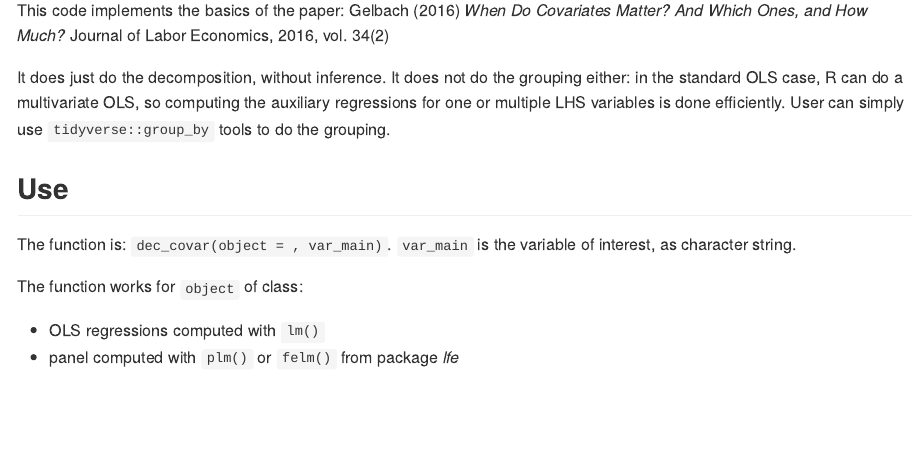
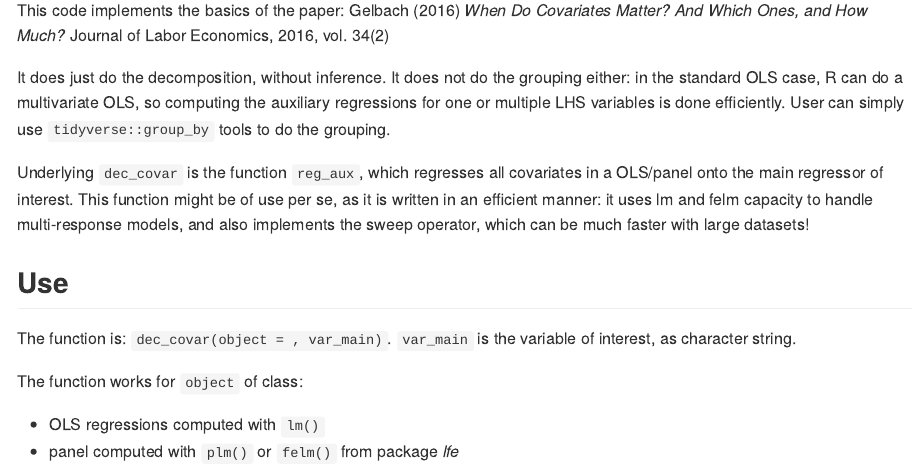
Before and after one commit to MatthieuStigler/Misconometrics, an R Markdown document (Gelbach_decompo/README.Rmd): the page in a window 1100 px wide, from 90 px down. The pictures show the output file Gelbach_decompo/README.md that the author committed with the source, drawn offline in the style of GitHub; long lines of code are wrapped.

Commit message:
Update README

```diff
--- a/Gelbach_decompo/README.Rmd
+++ b/Gelbach_decompo/README.Rmd
@@ -16,6 +16,8 @@ knitr::opts_chunk$set(echo = TRUE)
 This code implements the basics of the paper: Gelbach (2016) *When Do Covariates Matter? And Which Ones, and How Much?* Journal of Labor Economics, 2016, vol. 34(2)
 
 It does just do the decomposition, without inference. It does not do the grouping either: in the standard OLS case, R can do a multivariate OLS, so computing the auxiliary regressions for one or multiple LHS variables is done efficiently. User can simply use `tidyverse::group_by` tools to do the grouping.
+
+Underlying `dec_covar` is the function `reg_aux`, which regresses all covariates in a OLS/panel onto the main regressor of interest. This function might be of use per se, as it is written in an efficient manner: it uses lm and felm capacity to handle multi-response models, and also implements the sweep operator, which can be much faster with large datasets!
 
 
 ## Use
```
Also changed, not shown: Gelbach_decompo/README.md.
